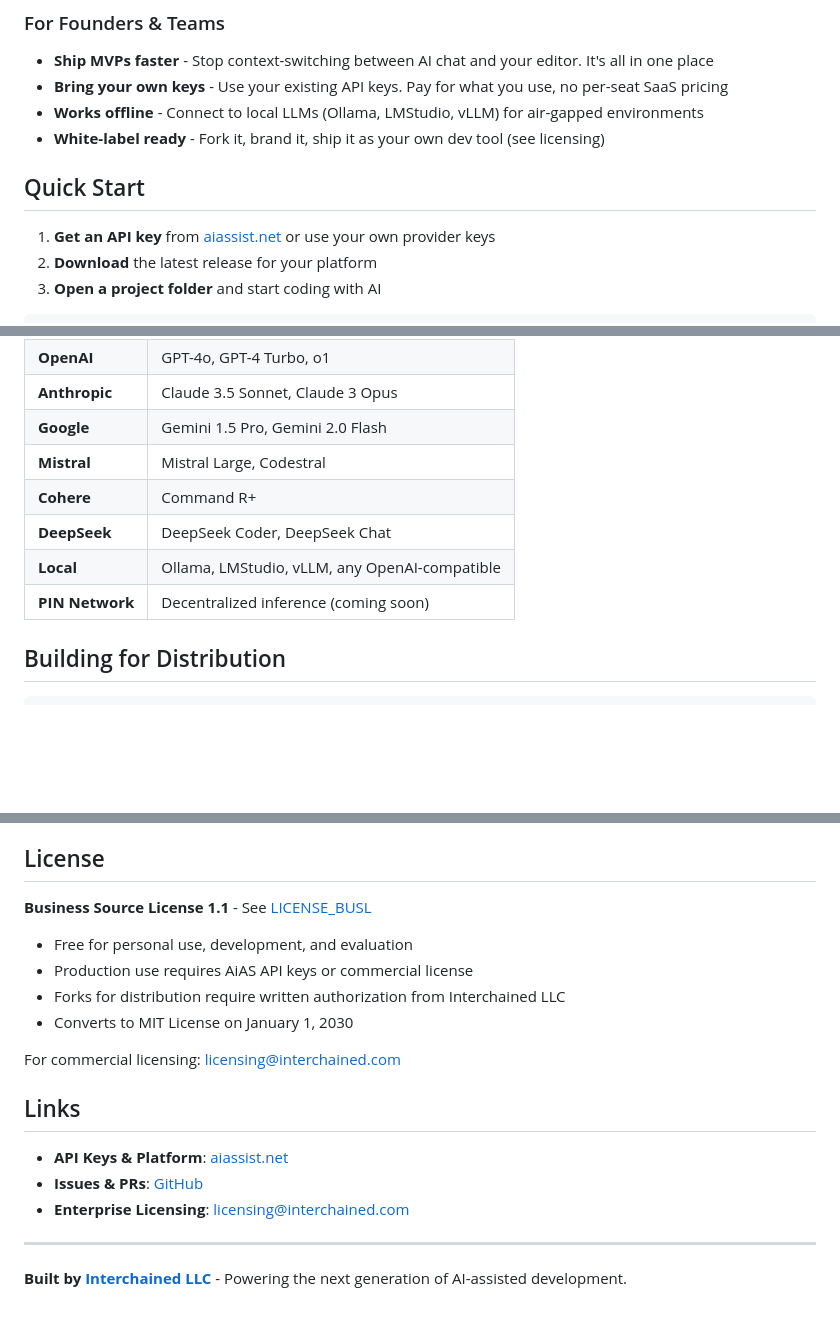
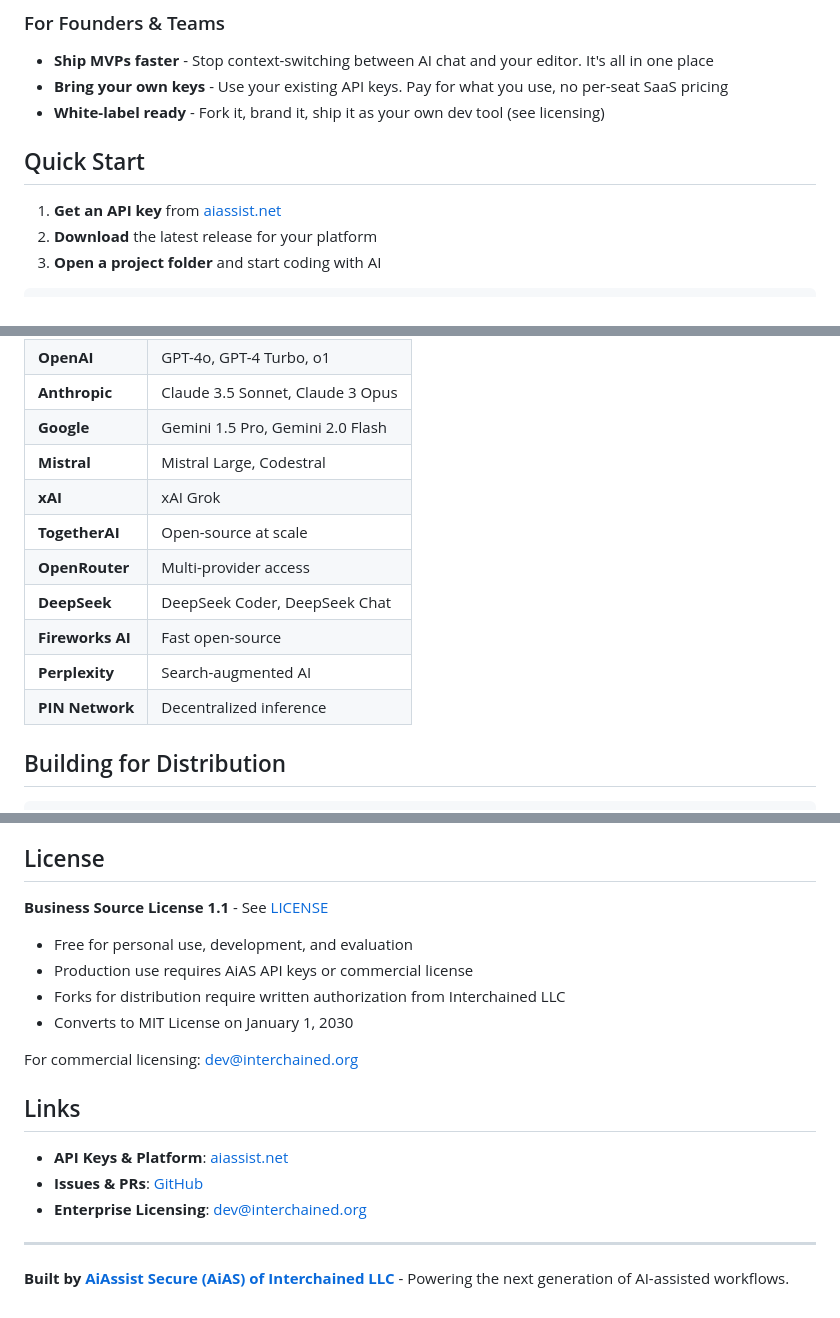
Before and after one commit to aiassistsecure/KeyStone-Lite, a Markdown page: README.md, 3 parts joined by grey strips. Drawn GitHub-style; blank space fills up the shorter version.

```diff
--- a/README.md
+++ b/README.md
@@ -17,12 +23,11 @@ KeyStone Lite is a desktop code editor with built-in AI that understands your co
 
 - **Ship MVPs faster** - Stop context-switching between AI chat and your editor. It's all in one place
 - **Bring your own keys** - Use your existing API keys. Pay for what you use, no per-seat SaaS pricing
-- **Works offline** - Connect to local LLMs (Ollama, LMStudio, vLLM) for air-gapped environments
 - **White-label ready** - Fork it, brand it, ship it as your own dev tool (see licensing)
 
 ## Quick Start
 
-1. **Get an API key** from [aiassist.net](https://aiassist.net) or use your own provider keys
+1. **Get an API key** from [aiassist.net](https://aiassist.net)
 2. **Download** the latest release for your platform
 3. **Open a project folder** and start coding with AI
 
@@ -78,10 +83,13 @@ In Debug mode, click "Apply All" to apply. In Keystone mode, changes apply insta
 | **Anthropic** | Claude 3.5 Sonnet, Claude 3 Opus |
 | **Google** | Gemini 1.5 Pro, Gemini 2.0 Flash |
 | **Mistral** | Mistral Large, Codestral |
-| **Cohere** | Command R+ |
+| **xAI** | xAI Grok |
+| **TogetherAI** | Open-source at scale |
+| **OpenRouter** | Multi-provider access |
 | **DeepSeek** | DeepSeek Coder, DeepSeek Chat |
-| **Local** | Ollama, LMStudio, vLLM, any OpenAI-compatible |
-| **PIN Network** | Decentralized inference (coming soon) |
+| **Fireworks AI** | Fast open-source |
+| **Perplexity** | Search-augmented AI |
+| **PIN Network** | Decentralized inference |
 
 ## Building for Distribution
 
@@ -129,21 +137,21 @@ keystone-lite/
 
 ## License
 
-**Business Source License 1.1** - See [LICENSE_BUSL](./LICENSE_BUSL)
+**Business Source License 1.1** - See [LICENSE](./LICENSE)
 
 - Free for personal use, development, and evaluation
 - Production use requires AiAS API keys or commercial license
 - Forks for distribution require written authorization from Interchained LLC
 - Converts to MIT License on January 1, 2030
 
-For commercial licensing: licensing@interchained.com
+For commercial licensing: dev@interchained.org
 
 ## Links
 
 - **API Keys & Platform**: [aiassist.net](https://aiassist.net)
-- **Issues & PRs**: [GitHub](https://github.com/interchained/keystone-lite)
-- **Enterprise Licensing**: licensing@interchained.com
+- **Issues & PRs**: [GitHub](https://github.com/aiassistsecure/keystone-lite)
+- **Enterprise Licensing**: dev@interchained.org
 
 ---
 
-**Built by [Interchained LLC](https://interchained.com)** - Powering the next generation of AI-assisted development.
+**Built by [AiAssist Secure (AiAS) of Interchained LLC](https://aiassist.net)** - Powering the next generation of AI-assisted workflows.
```
Also changed, not shown: other parts of README.md (+7 -1 lines).
